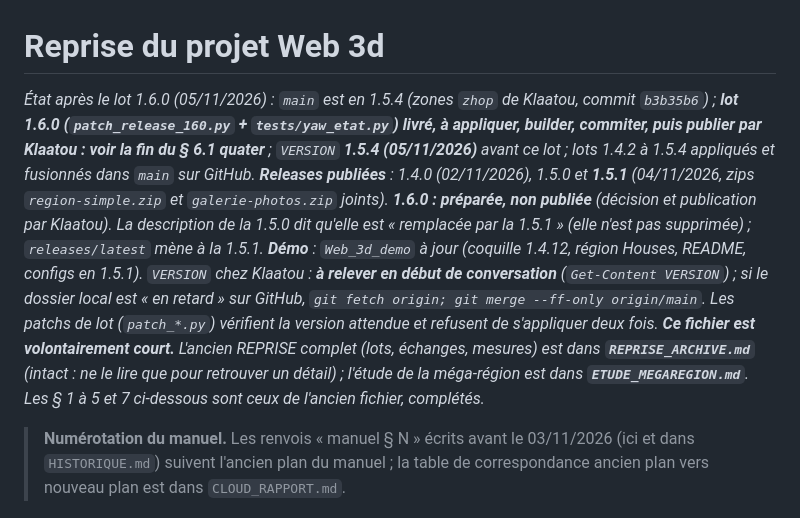
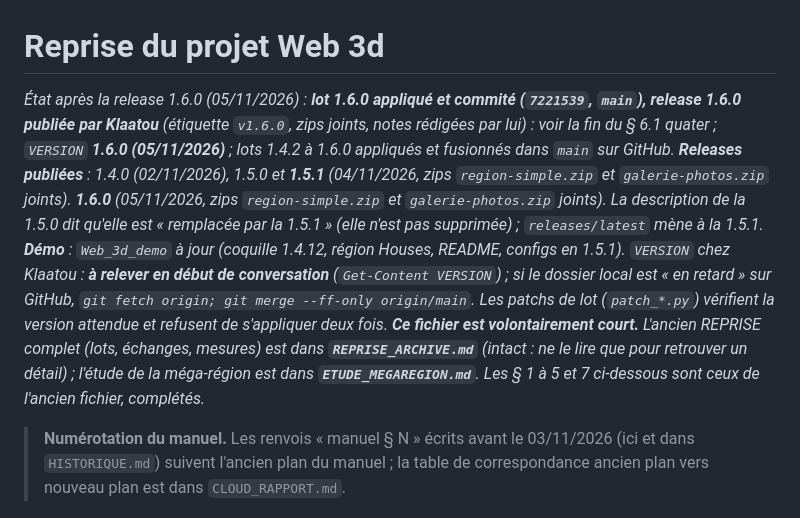
Before and after one commit to Klaatou/Web_3d, a Markdown page: REPRISE.md, the part around one of its changes. Rendered like a GitHub page.

Commit message:
REPRISE : release 1.6.0 publiee

```diff
--- a/REPRISE.md
+++ b/REPRISE.md
@@ -1,6 +1,6 @@
 # Reprise du projet Web 3d
 
-*État après le lot 1.6.0 (05/11/2026) : `main` est en 1.5.4 (zones `zhop` de Klaatou, commit `b3b35b6`) ; **lot 1.6.0 (`patch_release_160.py` + `tests/yaw_etat.py`) livré, à appliquer, builder, commiter, puis publier par Klaatou : voir la fin du § 6.1 quater** ; `VERSION` **1.5.4 (05/11/2026)** avant ce lot ; lots 1.4.2 à 1.5.4 appliqués et fusionnés dans `main` sur GitHub. **Releases publiées** : 1.4.0 (02/11/2026), 1.5.0 et **1.5.1** (04/11/2026, zips `region-simple.zip` et `galerie-photos.zip` joints). **1.6.0 : préparée, non publiée** (décision et publication par Klaatou). La description de la 1.5.0 dit qu'elle est « remplacée par la 1.5.1 » (elle n'est pas supprimée) ; `releases/latest` mène à la 1.5.1. **Démo** : `Web_3d_demo` à jour (coquille 1.4.12, région Houses, README, configs en 1.5.1). `VERSION` chez Klaatou : **à relever en début de conversation** (`Get-Content VERSION`) ; si le dossier local est « en retard » sur GitHub, `git fetch origin; git merge --ff-only origin/main`. Les patchs de lot (`patch_*.py`) vérifient la version attendue et refusent de s'appliquer deux fois. **Ce fichier est volontairement court.** L'ancien REPRISE complet (lots, échanges, mesures) est dans **`REPRISE_ARCHIVE.md`** (intact : ne le lire que pour retrouver un détail) ; l'étude de la méga-région est dans **`ETUDE_MEGAREGION.md`**. Les § 1 à 5 et 7 ci-dessous sont ceux de l'ancien fichier, complétés.*
+*État après la release 1.6.0 (05/11/2026) : **lot 1.6.0 appliqué et commité (`7221539`, `main`), release 1.6.0 publiée par Klaatou** (étiquette `v1.6.0`, zips joints, notes rédigées par lui) : voir la fin du § 6.1 quater ; `VERSION` **1.6.0 (05/11/2026)** ; lots 1.4.2 à 1.6.0 appliqués et fusionnés dans `main` sur GitHub. **Releases publiées** : 1.4.0 (02/11/2026), 1.5.0 et **1.5.1** (04/11/2026, zips `region-simple.zip` et `galerie-photos.zip` joints). **1.6.0** (05/11/2026, zips `region-simple.zip` et `galerie-photos.zip` joints). La description de la 1.5.0 dit qu'elle est « remplacée par la 1.5.1 » (elle n'est pas supprimée) ; `releases/latest` mène à la 1.5.1. **Démo** : `Web_3d_demo` à jour (coquille 1.4.12, région Houses, README, configs en 1.5.1). `VERSION` chez Klaatou : **à relever en début de conversation** (`Get-Content VERSION`) ; si le dossier local est « en retard » sur GitHub, `git fetch origin; git merge --ff-only origin/main`. Les patchs de lot (`patch_*.py`) vérifient la version attendue et refusent de s'appliquer deux fois. **Ce fichier est volontairement court.** L'ancien REPRISE complet (lots, échanges, mesures) est dans **`REPRISE_ARCHIVE.md`** (intact : ne le lire que pour retrouver un détail) ; l'étude de la méga-région est dans **`ETUDE_MEGAREGION.md`**. Les § 1 à 5 et 7 ci-dessous sont ceux de l'ancien fichier, complétés.*
 
 > **Numérotation du manuel.** Les renvois « manuel § N » écrits avant le 03/11/2026 (ici et dans `HISTORIQUE.md`) suivent l'ancien plan du manuel ; la table de correspondance ancien plan vers nouveau plan est dans `CLOUD_RAPPORT.md`.
 
```
Also changed, not shown: other parts of REPRISE.md (+1 -1 lines).
